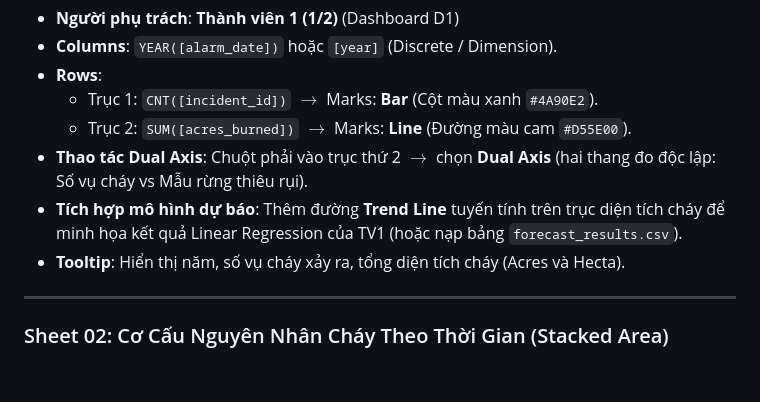
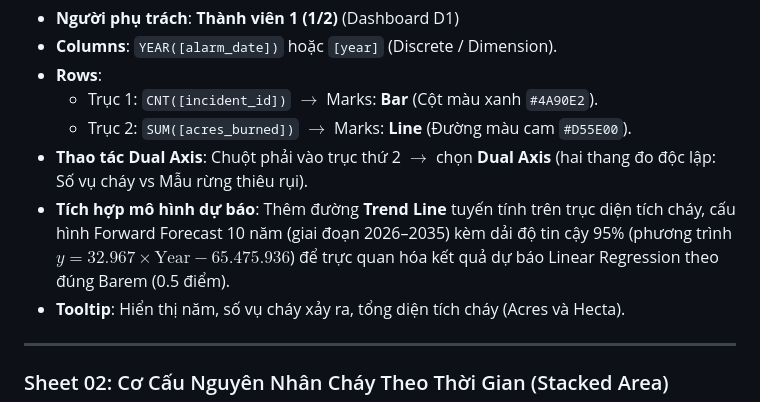
Before and after one commit to tpdk0105/IDV_TTDL, a Markdown page: docs/CHART_SPEC.md, the part around the change. Drawn GitHub-style; blank space fills up the shorter version.

```diff
--- a/docs/CHART_SPEC.md
+++ b/docs/CHART_SPEC.md
@@ -95,7 +95,7 @@ Cấu trúc Story Point dẫn dắt mạch lạc theo đúng barem yêu cầu (
   - Trục 1: `CNT([incident_id])` $\to$ Marks: **Bar** (Cột màu xanh `#4A90E2`).
   - Trục 2: `SUM([acres_burned])` $\to$ Marks: **Line** (Đường màu cam `#D55E00`).
 - **Thao tác Dual Axis**: Chuột phải vào trục thứ 2 $\to$ chọn **Dual Axis** (hai thang đo độc lập: Số vụ cháy vs Mẫu rừng thiêu rụi).
-- **Tích hợp mô hình dự báo**: Thêm đường **Trend Line** tuyến tính trên trục diện tích cháy để minh họa kết quả Linear Regression của TV1 (hoặc nạp bảng `forecast_results.csv`).
+- **Tích hợp mô hình dự báo**: Thêm đường **Trend Line** tuyến tính trên trục diện tích cháy, cấu hình Forward Forecast 10 năm (giai đoạn 2026–2035) kèm dải độ tin cậy 95% (phương trình $y = 32.967 \times \text{Year} - 65.475.936$) để trực quan hóa kết quả dự báo Linear Regression theo đúng Barem (0.5 điểm).
 - **Tooltip**: Hiển thị năm, số vụ cháy xảy ra, tổng diện tích cháy (Acres và Hecta).
 
 ---
```
Also changed, not shown: tableau/README.md (+2 -2 lines).
